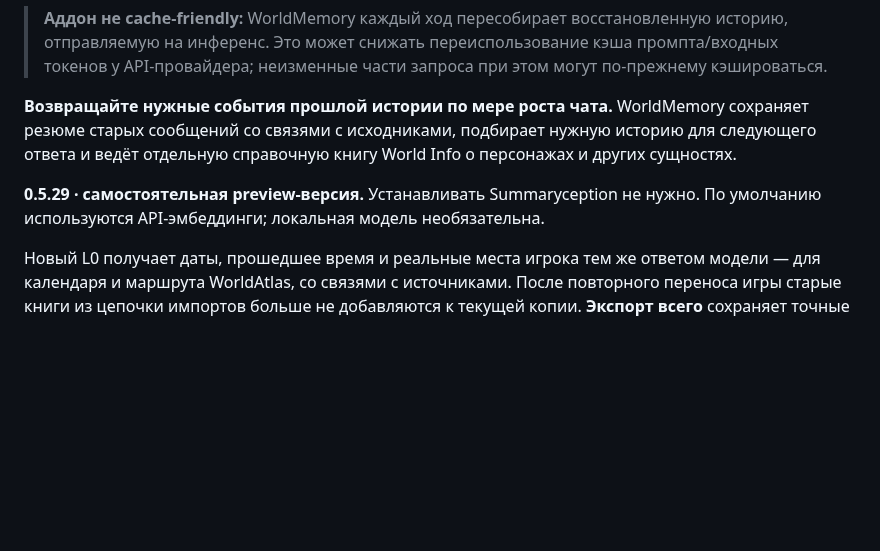
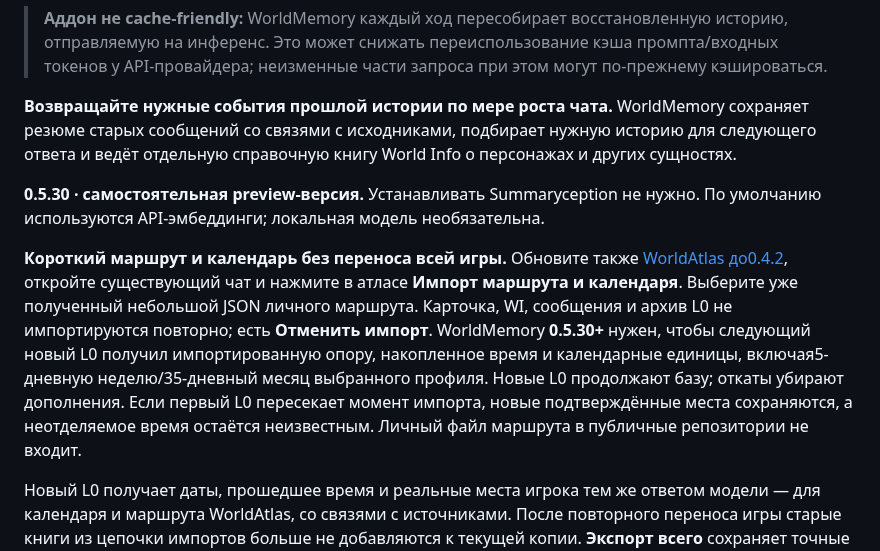
Before and after one commit to Ilya626/Extension-WorldMemory, a Markdown page: README_RU.md, the part around the change. Drawn GitHub-style; blank space fills up the shorter version.

Commit message:
Document portable route import and required WorldMemory 0.5.30 calendar context

```diff
--- a/README_RU.md
+++ b/README_RU.md
@@ -6,7 +6,9 @@
 
 **Возвращайте нужные события прошлой истории по мере роста чата.** WorldMemory сохраняет резюме старых сообщений со связями с исходниками, подбирает нужную историю для следующего ответа и ведёт отдельную справочную книгу World Info о персонажах и других сущностях.
 
-**0.5.29 · самостоятельная preview-версия.** Устанавливать Summaryception не нужно. По умолчанию используются API-эмбеддинги; локальная модель необязательна.
+**0.5.30 · самостоятельная preview-версия.** Устанавливать Summaryception не нужно. По умолчанию используются API-эмбеддинги; локальная модель необязательна.
+
+**Короткий маршрут и календарь без переноса всей игры.** Обновите также [WorldAtlas до0.4.2](https://github.com/Ilya626/Extension-WorldAtlas), откройте существующий чат и нажмите в атласе **Импорт маршрута и календаря**. Выберите уже полученный небольшой JSON личного маршрута. Карточка, WI, сообщения и архив L0 не импортируются повторно; есть **Отменить импорт**. WorldMemory **0.5.30+** нужен, чтобы следующий новый L0 получил импортированную опору, накопленное время и календарные единицы, включая5-дневную неделю/35-дневный месяц выбранного профиля. Новые L0 продолжают базу; откаты убирают дополнения. Если первый L0 пересекает момент импорта, новые подтверждённые места сохраняются, а неотделяемое время остаётся неизвестным. Личный файл маршрута в публичные репозитории не входит.
 
 Новый L0 получает даты, прошедшее время и реальные места игрока тем же ответом модели — для календаря и маршрута WorldAtlas, со связями с источниками. После повторного переноса игры старые книги из цепочки импортов больше не добавляются к текущей копии. **Экспорт всего** сохраняет точные native messages последнего завершённого игрового запроса, модель и отдельную локальную оценку; provider usage и request ID остаются **unknown**, если ST их не предоставляет. Диагностика хранится только в текущей сессии страницы, без ключей/headers подключения; дальнейшие преобразования сервера/провайдера не наблюдаются.
 
```
Also changed, not shown: CHANGELOG.md (+7 -0 lines), docs/INSTALL_AND_PLAY_RU.md (+9 -1 lines).
